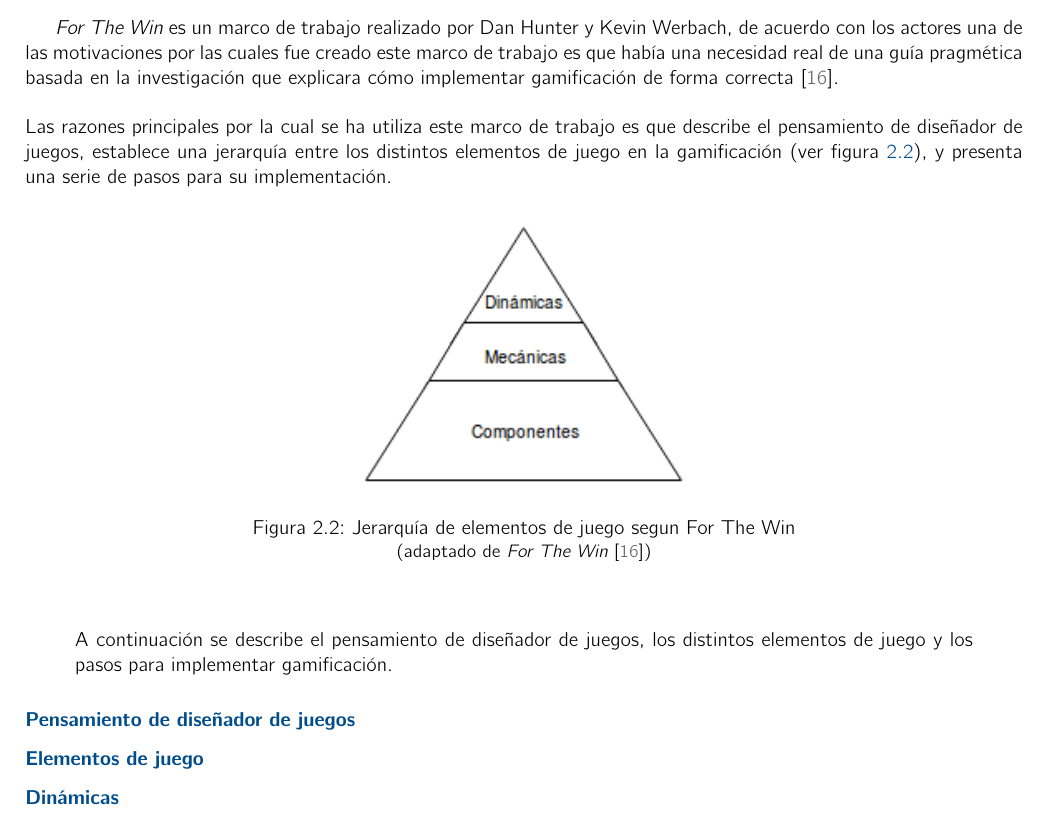
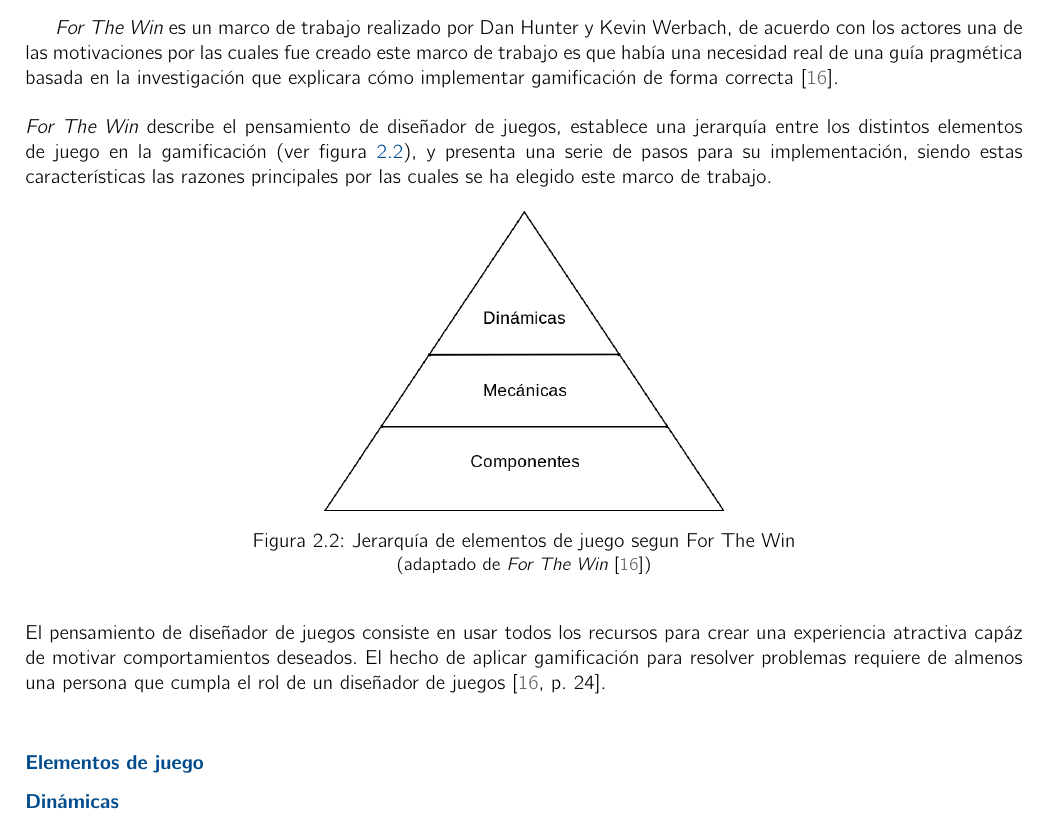
Before and after one commit to RicardoPolit/gamificationTT, a LaTeX thesis (main.tex, which reads investigacion/marcoTeorico/ForTheWin.tex): part of page 29 of 83, cut so that both start at the same text. Compiled offline with pdfLaTeX.

Commit message:
Update; Framework for the win

```diff
--- a/investigacion/marcoTeorico/ForTheWin.tex
+++ b/investigacion/marcoTeorico/ForTheWin.tex
@@ -5,26 +5,19 @@
  había una necesidad real de una guía pragmética basada en la investigación que explicara cómo
  implementar gamificación de forma correcta \cite{ForTheWin}.\\
 
- \noindent Las razones principales por la cual se ha utiliza este marco de trabajo es que describe
- el pensamiento de diseñador de juegos, establece una jerarquía entre los distintos elementos de
- juego en la gamificación (ver figura \ref{fig:ForTheWin}), y presenta una serie de pasos para
- su implementación.
+ \noindent {\em For The Win} describe el pensamiento de diseñador de juegos, establece una
+ jerarquía entre los distintos elementos de juego en la gamificación (ver figura \ref{fig:ForTheWin}),
+ y presenta una serie de pasos para su implementación, siendo estas características las razones
+ principales por las cuales se ha elegido este marco de trabajo.
 
     \addfigure[(adaptado de {\it For The Win} \cite{ForTheWin})]%
-        {.35}{investigacion/images/forthewin}{fig:ForTheWin}%
+        {.4}{investigacion/images/forthewin}{fig:ForTheWin}%
         {Jerarquía de elementos de juego segun For The Win}
 
- \begin{quote}
-    A continuación se describe el pensamiento de diseñador de juegos, los distintos elementos
-    de juego y los pasos para implementar gamificación.
- \end{quote}
-
- % \noindent De acuerdo con For The Win, para implementar gamificación se necesitan contemplar
- % los tres tipos de elementos de juego, Dinámicas, Mecánicas y Componentes. Los tipos de
- % elementos son organizados en una pirámide (figura \ref{fig:ForTheWin}) de acuerdo con
- % su nivel de abstracción y el objetivo que tienen \cite[pp. 55-57]{ForTheWin}.
-
-\subsubsection{Pensamiento de diseñador de juegos}
+ \noindent El pensamiento de diseñador de juegos consiste en usar todos los recursos para
+ crear una experiencia atractiva capáz de motivar comportamientos deseados. El hecho de
+ aplicar gamificación para resolver problemas requiere de almenos una persona que cumpla
+ el rol de un diseñador de juegos \cite[p. 24]{ForTheWin}.\\
 
 \subsubsection{Elementos de juego}
 \subsubsection{Dinámicas}
```
Also changed, not shown: investigacion/images/forthewin.png, main.pdf.
